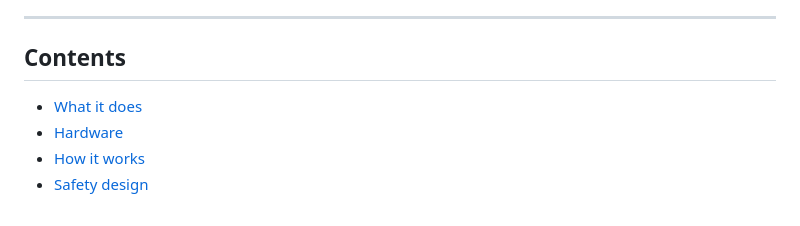
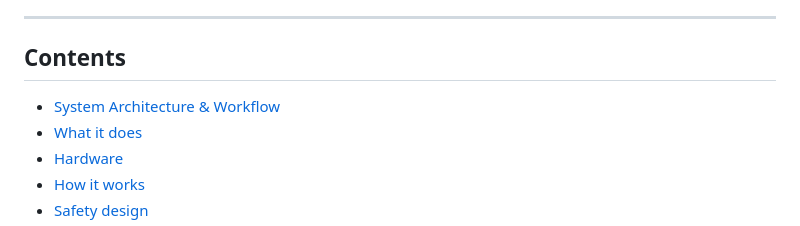
Before and after one commit to Haridh432/Hearsight, a Markdown page: README.md, the part around the change. Rendered like a GitHub page.

Commit message:
docs: add comprehensive system architecture and workflow documentation

```diff
--- a/README.md
+++ b/README.md
@@ -17,6 +17,7 @@ Everything runs **on the phone completely offline**:
 
 ## Contents
 
+- [System Architecture & Workflow](ARCHITECTURE.md)
 - [What it does](#what-it-does)
 - [Hardware](#hardware)
 - [How it works](#how-it-works)
```
Also changed, not shown: ARCHITECTURE.md (added, +169 -0 lines).
